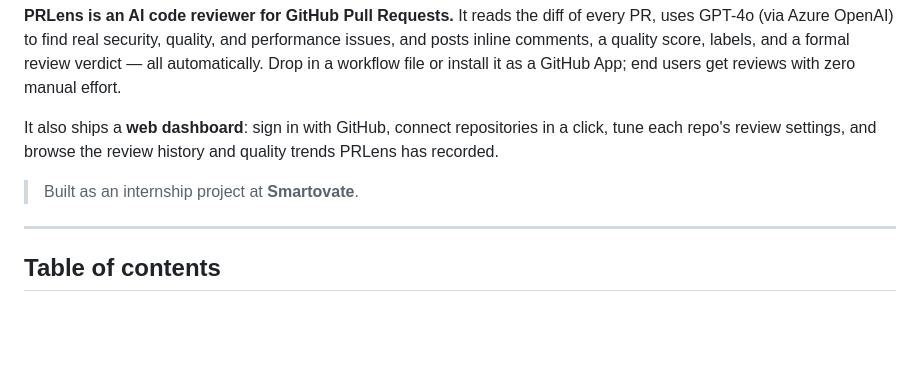
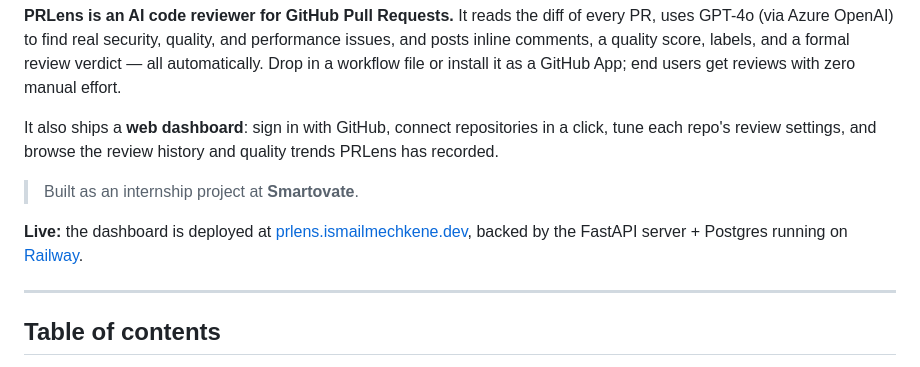
Before and after one commit to IsmailMechkene/prlens, a Markdown page: README.md, the part around the change. Drawn GitHub-style; blank space fills up the shorter version.

```diff
--- a/README.md
+++ b/README.md
@@ -11,6 +11,8 @@
 It also ships a **web dashboard**: sign in with GitHub, connect repositories in a click, tune each repo's review settings, and browse the review history and quality trends PRLens has recorded.
 
 > Built as an internship project at **Smartovate**.
+
+**Live:** the dashboard is deployed at [prlens.ismailmechkene.dev](https://prlens.ismailmechkene.dev/), backed by the FastAPI server + Postgres running on [Railway](https://railway.app/).
 
 ---
 
```
